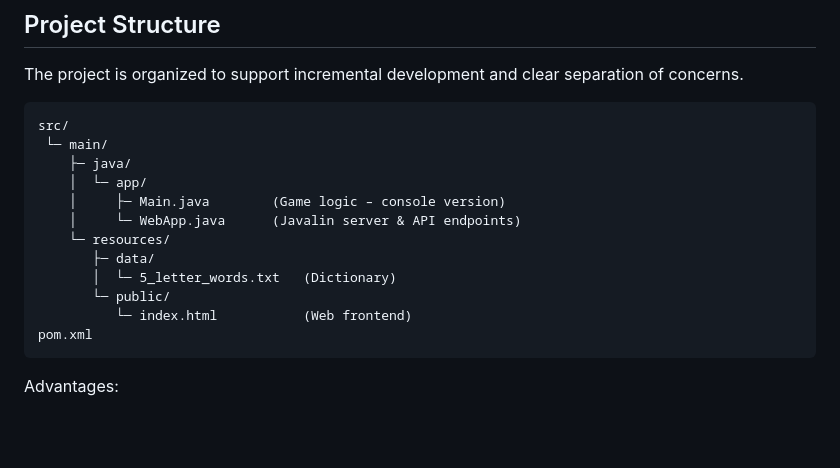
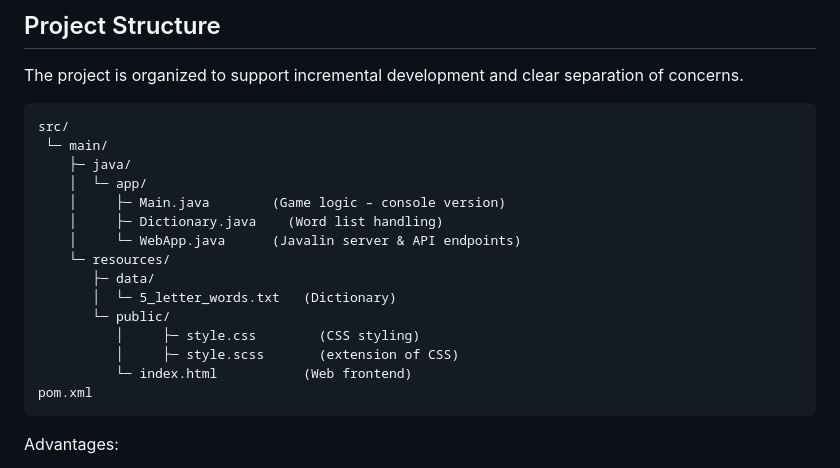
Before and after one commit to inspiringsource/ipro-wordle-public, a Markdown page: README.md, the part around one of its changes. GitHub-like rendering; blank space fills up the shorter version.

````diff
--- a/README.md
+++ b/README.md
@@ -275,11 +271,14 @@ src/
     ├─ java/
     │  └─ app/
     │     ├─ Main.java        (Game logic – console version)
+    │     ├─ Dictionary.java    (Word list handling)
     │     └─ WebApp.java      (Javalin server & API endpoints)
     └─ resources/
        ├─ data/
        │  └─ 5_letter_words.txt   (Dictionary)
        └─ public/
+          │     ├─ style.css        (CSS styling)
+          │     ├─ style.scss       (extension of CSS)
           └─ index.html           (Web frontend)
 pom.xml
 ```
````
Also changed, not shown: other parts of README.md (+4 -21 lines).
